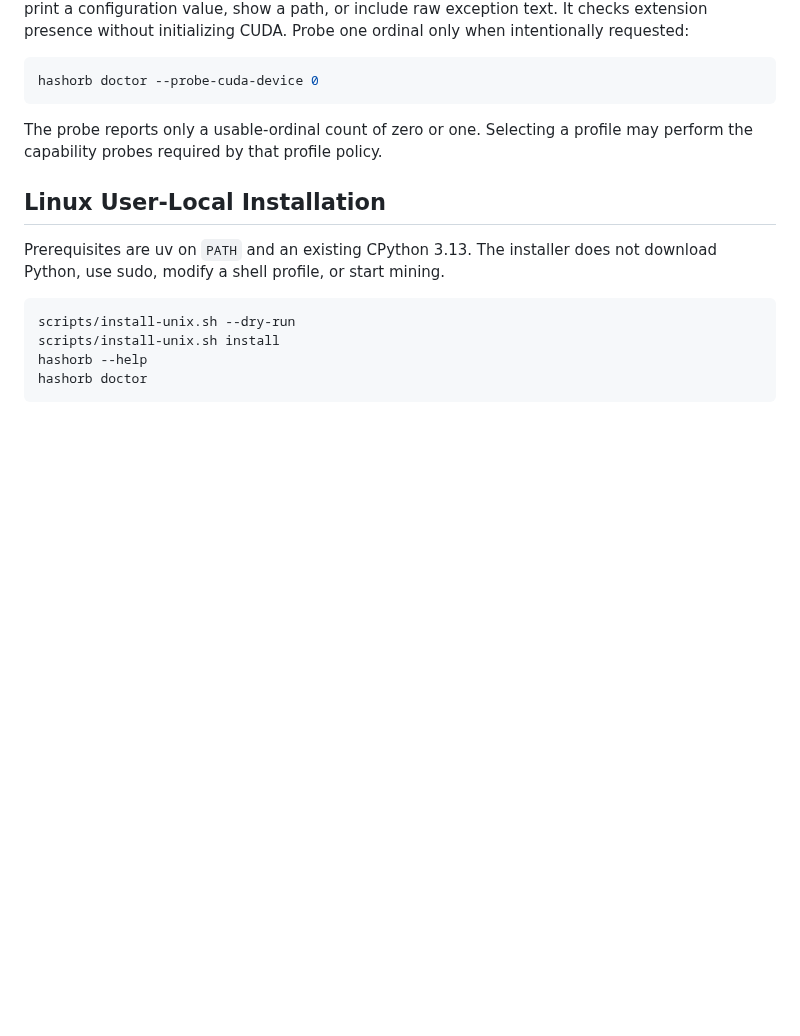
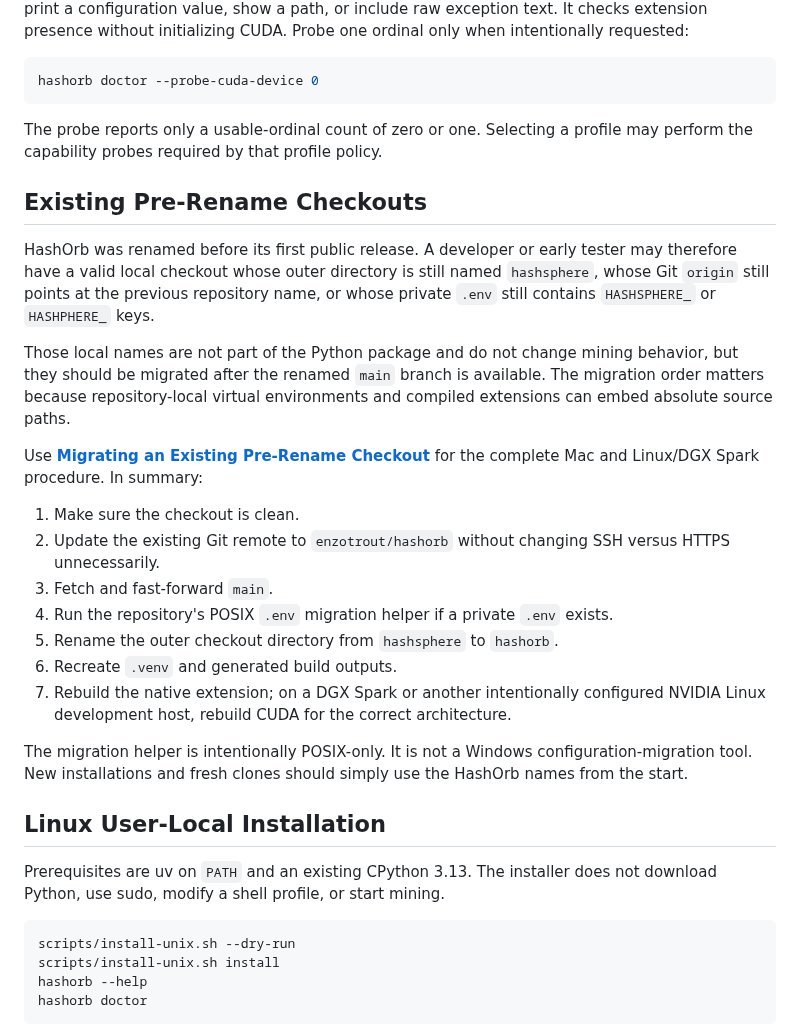
Before and after one commit to enzotrout/hashorb, a Markdown page: docs/13-installation-and-packaging.md, the part around the change. GitHub-like rendering; blank space fills up the shorter version.

Commit message:
docs: document pre-rename checkout migration

```diff
--- a/docs/13-installation-and-packaging.md
+++ b/docs/13-installation-and-packaging.md
@@ -117,6 +117,23 @@ hashorb doctor --probe-cuda-device 0
 The probe reports only a usable-ordinal count of zero or one. Selecting a
 profile may perform the capability probes required by that profile policy.
 
+## Existing Pre-Rename Checkouts
+
+HashOrb was renamed before its first public release. A developer or early tester may therefore have a valid local checkout whose outer directory is still named `hashsphere`, whose Git `origin` still points at the previous repository name, or whose private `.env` still contains `HASHSPHERE_` or `HASHPHERE_` keys.
+
+Those local names are not part of the Python package and do not change mining behavior, but they should be migrated after the renamed `main` branch is available. The migration order matters because repository-local virtual environments and compiled extensions can embed absolute source paths.
+
+Use **[Migrating an Existing Pre-Rename Checkout](19-existing-checkout-migration.md)** for the complete Mac and Linux/DGX Spark procedure. In summary:
+
+1. Make sure the checkout is clean.
+2. Update the existing Git remote to `enzotrout/hashorb` without changing SSH versus HTTPS unnecessarily.
+3. Fetch and fast-forward `main`.
+4. Run the repository's POSIX `.env` migration helper if a private `.env` exists.
+5. Rename the outer checkout directory from `hashsphere` to `hashorb`.
+6. Recreate `.venv` and generated build outputs.
+7. Rebuild the native extension; on a DGX Spark or another intentionally configured NVIDIA Linux development host, rebuild CUDA for the correct architecture.
+
+The migration helper is intentionally POSIX-only. It is not a Windows configuration-migration tool. New installations and fresh clones should simply use the HashOrb names from the start.
 ## Linux User-Local Installation
 
 Prerequisites are uv on `PATH` and an existing CPython 3.13. The installer does
```
